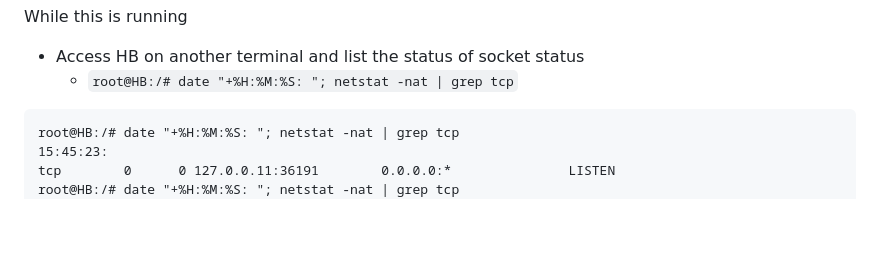
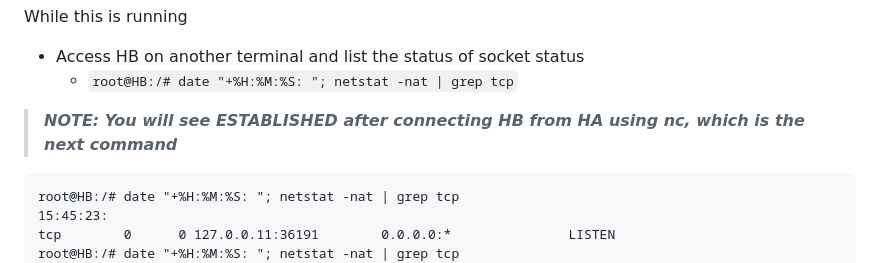
Before and after one commit to zizutg/net-dev-env, a Markdown page: wk-09/Lab-17.md, the part around the change. Rendered like a GitHub page; blank space fills up the shorter version.

````diff
--- a/wk-09/Lab-17.md
+++ b/wk-09/Lab-17.md
@@ -231,6 +231,8 @@ While this is running
   - Access HB on another terminal and list the status of socket status
     - `root@HB:/# date "+%H:%M:%S: "; netstat -nat | grep tcp`
 
+> ***NOTE: You will see ESTABLISHED after connecting HB from HA using nc, which is the next command***
+
 ```
 root@HB:/# date "+%H:%M:%S: "; netstat -nat | grep tcp
 15:45:23:
````
Also changed, not shown: wk-08/Lab-16.md (+3 -3 lines).
